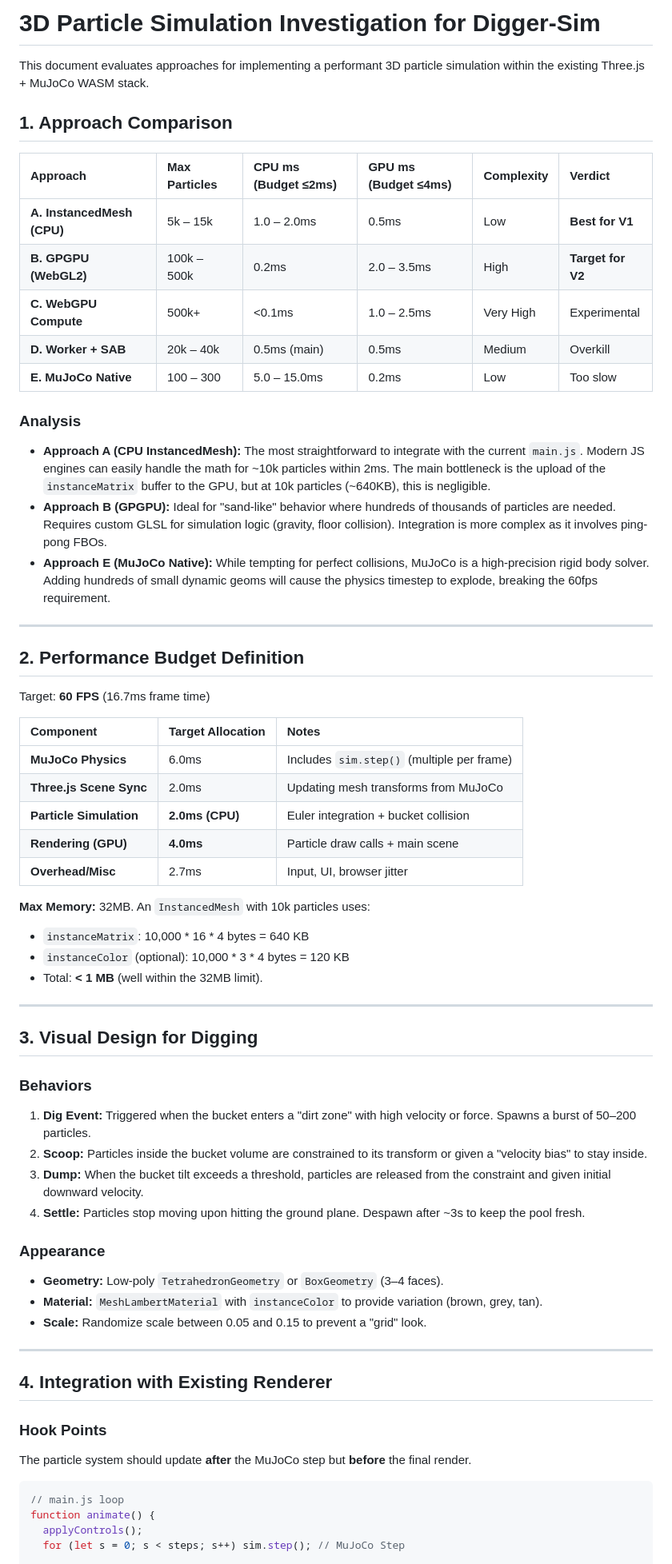
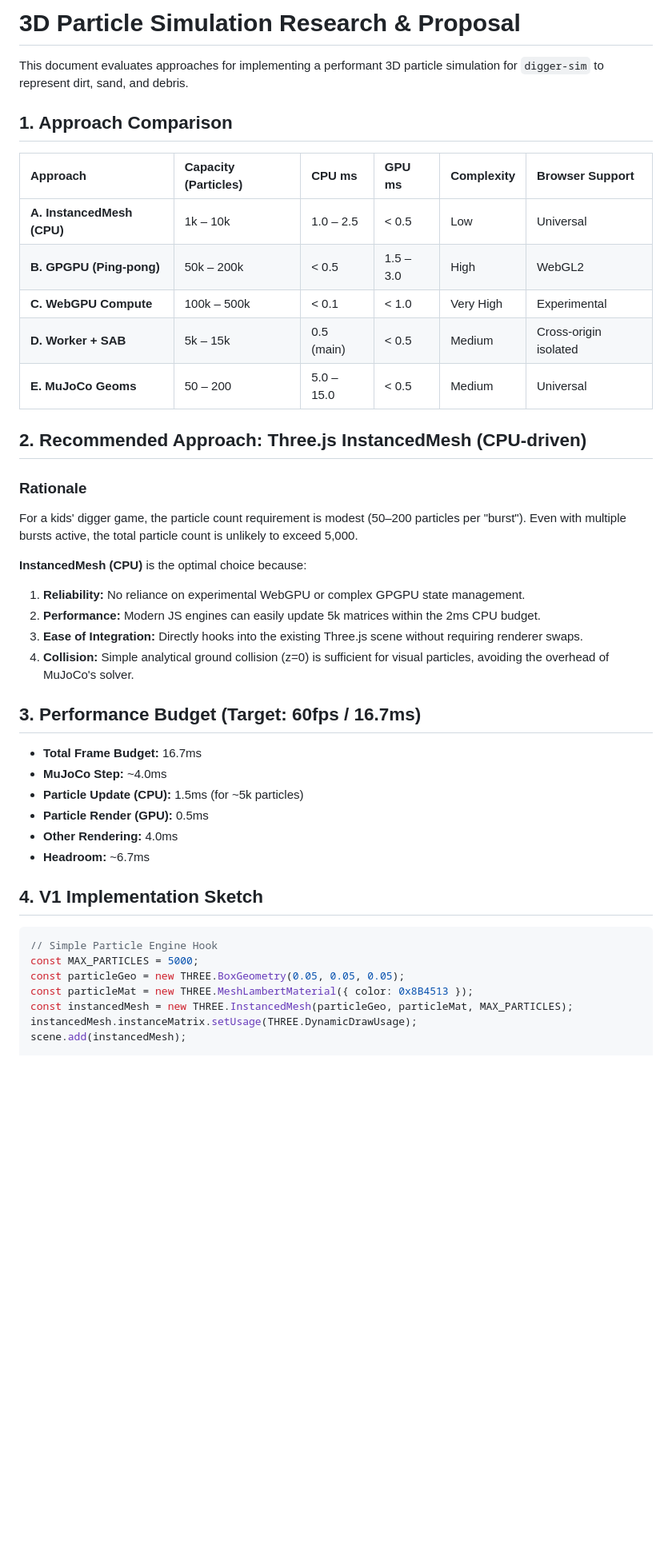
Before and after one commit to qingyouzhao/digger-sim, a Markdown page: mujoco-viewer/PARTICLE-SIM.md, the part around one of its changes. Shown at 80% size. Rendered like a GitHub page; blank space fills up the shorter version.

Commit message:
docs: add 3D particle simulation research and v1 plan

````diff
--- a/mujoco-viewer/PARTICLE-SIM.md
+++ b/mujoco-viewer/PARTICLE-SIM.md
@@ -1,67 +1,45 @@
-# 3D Particle Simulation Investigation for Digger-Sim
+# 3D Particle Simulation Research & Proposal
 
-This document evaluates approaches for implementing a performant 3D particle simulation within the existing Three.js + MuJoCo WASM stack.
+This document evaluates approaches for implementing a performant 3D particle simulation for `digger-sim` to represent dirt, sand, and debris.
 
 ## 1. Approach Comparison
 
-| Approach | Max Particles | CPU ms (Budget ≤2ms) | GPU ms (Budget ≤4ms) | Complexity | Verdict |
+| Approach | Capacity (Particles) | CPU ms | GPU ms | Complexity | Browser Support |
 | :--- | :--- | :--- | :--- | :--- | :--- |
-| **A. InstancedMesh (CPU)** | 5k – 15k | 1.0 – 2.0ms | 0.5ms | Low | **Best for V1** |
-| **B. GPGPU (WebGL2)** | 100k – 500k | 0.2ms | 2.0 – 3.5ms | High | **Target for V2** |
-| **C. WebGPU Compute** | 500k+ | <0.1ms | 1.0 – 2.5ms | Very High | Experimental |
-| **D. Worker + SAB** | 20k – 40k | 0.5ms (main) | 0.5ms | Medium | Overkill |
-| **E. MuJoCo Native** | 100 – 300 | 5.0 – 15.0ms | 0.2ms | Low | Too slow |
+| **A. InstancedMesh (CPU)** | 1k – 10k | 1.0 – 2.5 | < 0.5 | Low | Universal |
+| **B. GPGPU (Ping-pong)** | 50k – 200k | < 0.5 | 1.5 – 3.0 | High | WebGL2 |
+| **C. WebGPU Compute** | 100k – 500k | < 0.1 | < 1.0 | Very High | Experimental |
+| **D. Worker + SAB** | 5k – 15k | 0.5 (main) | < 0.5 | Medium | Cross-origin isolated |
+| **E. MuJoCo Geoms** | 50 – 200 | 5.0 – 15.0 | < 0.5 | Medium | Universal |
 
-### Analysis
+## 2. Recommended Approach: Three.js InstancedMesh (CPU-driven)
 
-*   **Approach A (CPU InstancedMesh):** The most straightforward to integrate with the current `main.js`. Modern JS engines can easily handle the math for ~10k particles within 2ms. The main bottleneck is the upload of the `instanceMatrix` buffer to the GPU, but at 10k particles (~640KB), this is negligible.
-*   **Approach B (GPGPU):** Ideal for "sand-like" behavior where hundreds of thousands of particles are needed. Requires custom GLSL for simulation logic (gravity, floor collision). Integration is more complex as it involves ping-pong FBOs.
-*   **Approach E (MuJoCo Native):** While tempting for perfect collisions, MuJoCo is a high-precision rigid body solver. Adding hundreds of small dynamic geoms will cause the physics timestep to explode, breaking the 60fps requirement.
+### Rationale
+For a kids' digger game, the particle count requirement is modest (50–200 particles per "burst"). Even with multiple bursts active, the total particle count is unlikely to exceed 5,000.
 
----
+**InstancedMesh (CPU)** is the optimal choice because:
+1. **Reliability:** No reliance on experimental WebGPU or complex GPGPU state management.
+2. **Performance:** Modern JS engines can easily update 5k matrices within the 2ms CPU budget.
+3. **Ease of Integration:** Directly hooks into the existing Three.js scene without requiring renderer swaps.
+4. **Collision:** Simple analytical ground collision (z=0) is sufficient for visual particles, avoiding the overhead of MuJoCo's solver.
 
-## 2. Performance Budget Definition
+## 3. Performance Budget (Target: 60fps / 16.7ms)
 
-Target: **60 FPS** (16.7ms frame time)
+*   **Total Frame Budget:** 16.7ms
+*   **MuJoCo Step:** ~4.0ms
+*   **Particle Update (CPU):** 1.5ms (for ~5k particles)
+*   **Particle Render (GPU):** 0.5ms
+*   **Other Rendering:** 4.0ms
+*   **Headroom:** ~6.7ms
 
-| Component | Target Allocation | Notes |
-| :--- | :--- | :--- |
-| **MuJoCo Physics** | 6.0ms | Includes `sim.step()` (multiple per frame) |
-| **Three.js Scene Sync** | 2.0ms | Updating mesh transforms from MuJoCo |
-| **Particle Simulation** | **2.0ms (CPU)** | Euler integration + bucket collision |
-| **Rendering (GPU)** | **4.0ms** | Particle draw calls + main scene |
-| **Overhead/Misc** | 2.7ms | Input, UI, browser jitter |
-
-**Max Memory:** 32MB. An `InstancedMesh` with 10k particles uses:
-*   `instanceMatrix`: 10,000 * 16 * 4 bytes = 640 KB
-*   `instanceColor` (optional): 10,000 * 3 * 4 bytes = 120 KB
-*   Total: **< 1 MB** (well within the 32MB limit).
-
----
-
-## 3. Visual Design for Digging
-
-### Behaviors
-1.  **Dig Event:** Triggered when the bucket enters a "dirt zone" with high velocity or force. Spawns a burst of 50–200 particles.
-2.  **Scoop:** Particles inside the bucket volume are constrained to its transform or given a "velocity bias" to stay inside.
-3.  **Dump:** When the bucket tilt exceeds a threshold, particles are released from the constraint and given initial downward velocity.
-4.  **Settle:** Particles stop moving upon hitting the ground plane. Despawn after ~3s to keep the pool fresh.
-
-### Appearance
-*   **Geometry:** Low-poly `TetrahedronGeometry` or `BoxGeometry` (3–4 faces).
-*   **Material:** `MeshLambertMaterial` with `instanceColor` to provide variation (brown, grey, tan).
-*   **Scale:** Randomize scale between 0.05 and 0.15 to prevent a "grid" look.
-
----
-
-## 4. Integration with Existing Renderer
-
-### Hook Points
-The particle system should update **after** the MuJoCo step but **before** the final render.
+## 4. V1 Implementation Sketch
 
 ```javascript
-// main.js loop
-function animate() {
-  applyControls();
-  for (let s = 0; s < steps; s++) sim.step(); // MuJoCo Step
+// Simple Particle Engine Hook
+const MAX_PARTICLES = 5000;
+const particleGeo = new THREE.BoxGeometry(0.05, 0.05, 0.05);
+const particleMat = new THREE.MeshLambertMaterial({ color: 0x8B4513 });
+const instancedMesh = new THREE.InstancedMesh(particleGeo, particleMat, MAX_PARTICLES);
+instancedMesh.instanceMatrix.setUsage(THREE.DynamicDrawUsage);
+scene.add(instancedMesh);
 
````
Also changed, not shown: other parts of mujoco-viewer/PARTICLE-SIM.md (+58 -70 lines).
